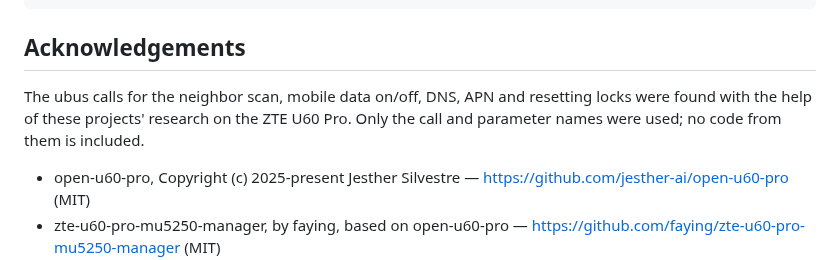
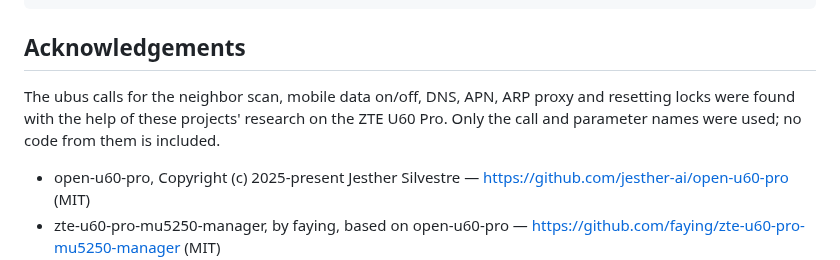
Before and after one commit to papatsonis/zte-advanced-router-panel-ng, a Markdown page: THIRD-PARTY-NOTICES.md, the part around the change. Rendered like a GitHub page.

```diff
--- a/THIRD-PARTY-NOTICES.md
+++ b/THIRD-PARTY-NOTICES.md
@@ -58,7 +58,7 @@ SOFTWARE.
 
 ## Acknowledgements
 
-The ubus calls for the neighbor scan, mobile data on/off, DNS, APN and resetting locks were found with the help of these projects' research on the ZTE U60 Pro. Only the call and parameter names were used; no code from them is included.
+The ubus calls for the neighbor scan, mobile data on/off, DNS, APN, ARP proxy and resetting locks were found with the help of these projects' research on the ZTE U60 Pro. Only the call and parameter names were used; no code from them is included.
 
 - open-u60-pro, Copyright (c) 2025-present Jesther Silvestre — <https://github.com/jesther-ai/open-u60-pro> (MIT)
 - zte-u60-pro-mu5250-manager, by faying, based on open-u60-pro — <https://github.com/faying/zte-u60-pro-mu5250-manager> (MIT)
```
Also changed, not shown: README.md (+5 -3 lines), img/panel-full.png, img/panel-lite.png, 3 other files.
